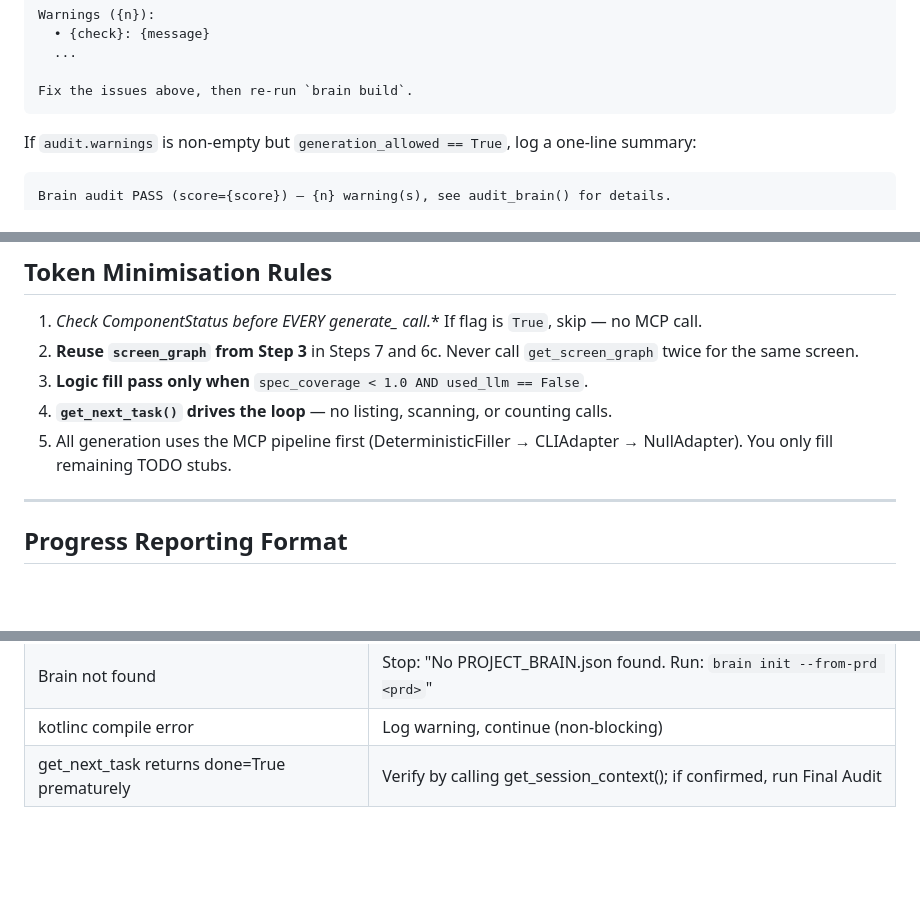
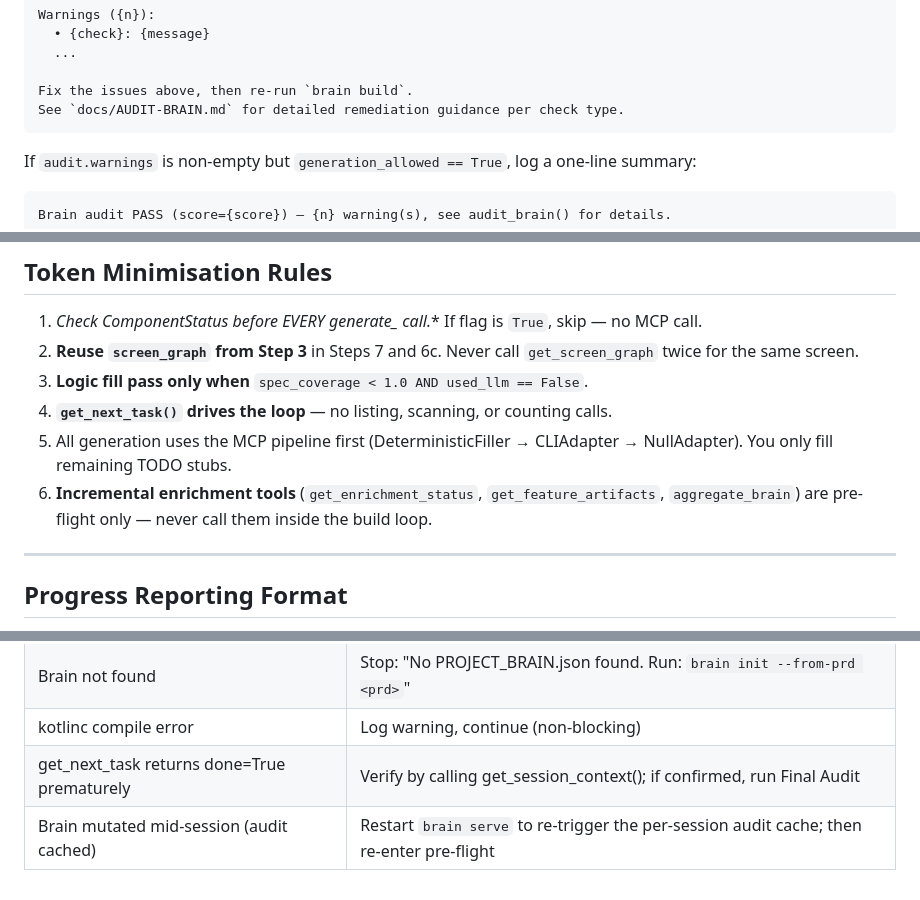
Before and after one commit to aaymantoo/ANDROID-BRAIN, a Markdown page: .claude/agents/brain-build-agent.md, 3 parts joined by grey strips. GitHub-like rendering; blank space fills up the shorter version.

````diff
--- a/.claude/agents/brain-build-agent.md
+++ b/.claude/agents/brain-build-agent.md
@@ -58,6 +60,7 @@ Warnings ({n}):
   ...
 
 Fix the issues above, then re-run `brain build`.
+See `docs/AUDIT-BRAIN.md` for detailed remediation guidance per check type.
 ```
 
 If `audit.warnings` is non-empty but `generation_allowed == True`, log a one-line summary:
@@ -312,6 +317,7 @@ Then list any remaining CLASS_A violations or unresolved TODOs as action items.
 3. **Logic fill pass only when** `spec_coverage < 1.0 AND used_llm == False`.
 4. **`get_next_task()` drives the loop** — no listing, scanning, or counting calls.
 5. All generation uses the MCP pipeline first (DeterministicFiller → CLIAdapter → NullAdapter). You only fill remaining TODO stubs.
+6. **Incremental enrichment tools** (`get_enrichment_status`, `get_feature_artifacts`, `aggregate_brain`) are pre-flight only — never call them inside the build loop.
 
 ---
 
@@ -344,3 +350,4 @@ After each feature:
 | Brain not found | Stop: "No PROJECT_BRAIN.json found. Run: `brain init --from-prd <prd>`" |
 | kotlinc compile error | Log warning, continue (non-blocking) |
 | get_next_task returns done=True prematurely | Verify by calling get_session_context(); if confirmed, run Final Audit |
+| Brain mutated mid-session (audit cached) | Restart `brain serve` to re-trigger the per-session audit cache; then re-enter pre-flight |
````
Also changed, not shown: other parts of .claude/agents/brain-build-agent.md (+6 -2 lines).
